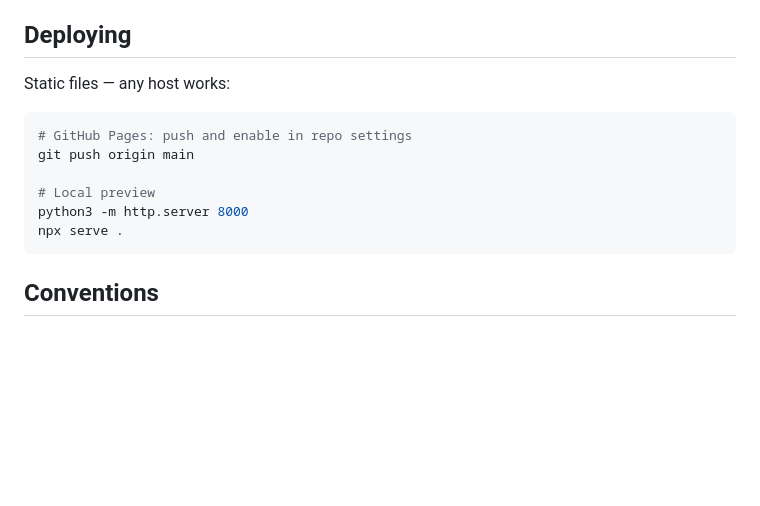
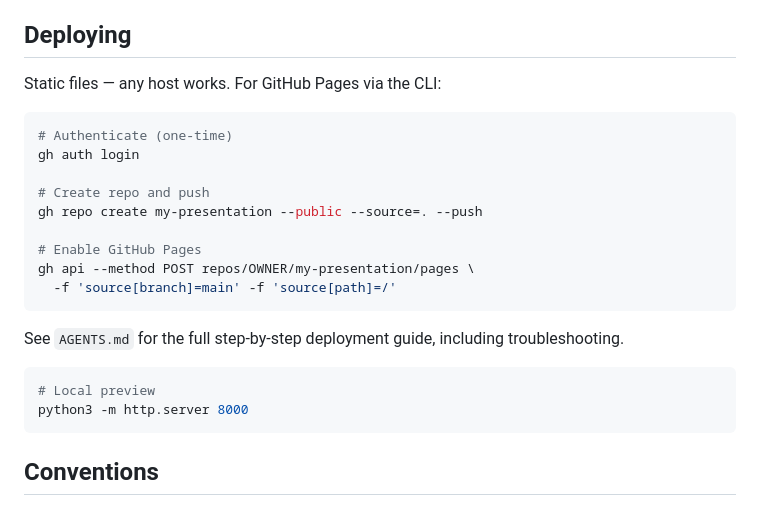
Before and after one commit to milwrite/deck-templates, a Markdown page: README.md, the part around the change. GitHub-like rendering; blank space fills up the shorter version.

Commit message:
add gh cli deploy workflow: auth, repo create, pages setup, troubleshooting

````diff
--- a/README.md
+++ b/README.md
@@ -74,15 +74,25 @@ See `AGENTS.md` for instructions on delegating slide edits to Claude Code, Codex
 
 ## Deploying
 
-Static files — any host works:
+Static files — any host works. For GitHub Pages via the CLI:
 
 ```bash
-# GitHub Pages: push and enable in repo settings
-git push origin main
+# Authenticate (one-time)
+gh auth login
 
+# Create repo and push
+gh repo create my-presentation --public --source=. --push
+
+# Enable GitHub Pages
+gh api --method POST repos/OWNER/my-presentation/pages \
+  -f 'source[branch]=main' -f 'source[path]=/'
+```
+
+See `AGENTS.md` for the full step-by-step deployment guide, including troubleshooting.
+
+```bash
 # Local preview
 python3 -m http.server 8000
-npx serve .
 ```
 
 ## Conventions
````
Also changed, not shown: AGENTS.md (+76 -2 lines).
